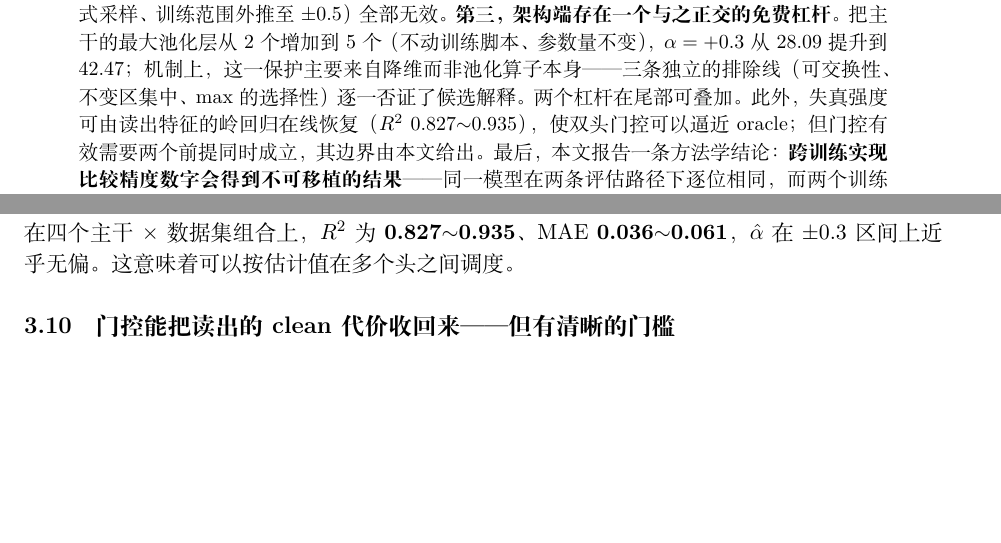
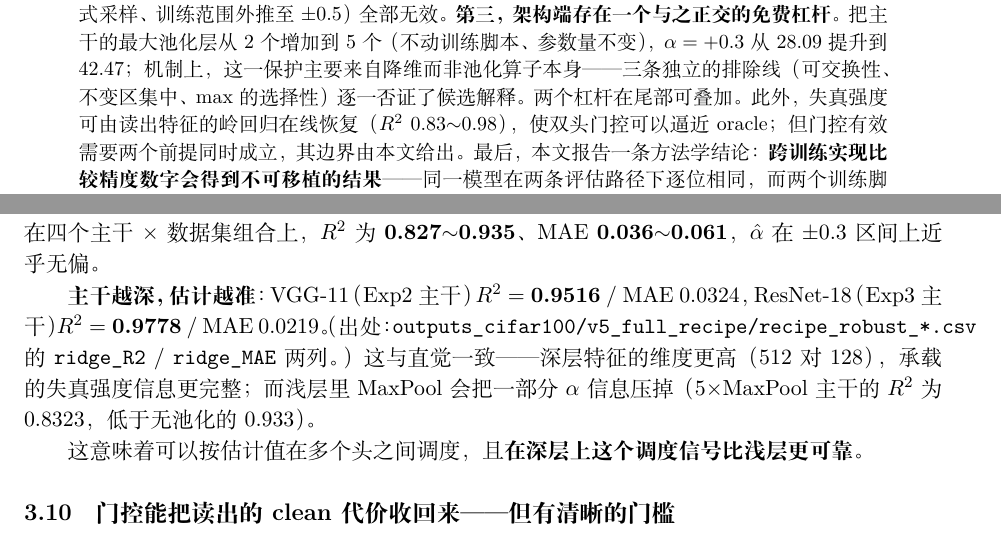
Before and after one commit to DREAMERhyh/2026-Inno-CIM-UCAS-competition, a LaTeX document (paper/journal/main.tex): two parts of pages 1 and 11 of 20, joined at a grey line, cut so that both start at the same text, the shorter picture padded with empty space. Compiled offline with XeLaTeX.

Commit message:
v7 M1(9/9): 补 α 估计器在深层主干上的精度（覆盖审计 §2.8，最后一块）
原两版只引了浅层四组的 R² 0.827~0.935。补入深层两组：
  VGG-11（Exp2）  R² = 0.9516 / MAE 0.0324
  ResNet-18（Exp3）R² = 0.9778 / MAE 0.0219
出处：outputs_cifar100/v5_full_recipe/recipe_robust_*.csv 的 ridge_R2 / ridge_MAE 两列。

并给出解释：主干越深估计越准（512 维对 128 维，承载的失真强度信息更完整）；
而浅层里 MaxPool 会压掉一部分 α 信息（5×MaxPool 主干 R² 0.8323 < 无池化的 0.933）。
⇒ 在深层上这个调度信号比浅层更可靠。

按"改一个数要扫引用链"同步两处：摘要的 R² 区间改为 0.83~0.98；
附录表的"4 组"改为"6 组：4 浅 2 深"、区间改为 0.827~0.978。

**M1 至此 9/9 完成**：定位修正 / b 对照臂 / headline 切换 / L3 / 部署表 /
CIFAR-10 读出 / 漂移压力测试 / T2-7 C1 + §13.3 / α 估计器深层。
另有两条计划外产出：勘误 12（"12.76 无出处"）、4 处 Fisher 措辞更正。

三份稿件 20/20/13 页，check_papers.py 退出码 0。

```diff
--- a/paper/journal/main.tex
+++ b/paper/journal/main.tex
@@ -56,7 +56,7 @@ $\alpha=+0.3$ 时可达 48.35\%，而模型自带分类头只有 28.09\%，headr
 \textbf{第三，架构端存在一个与之正交的免费杠杆。} 把主干的最大池化层从 2 个增加到 5 个（不动训练脚本、参数量不变），
 $\alpha=+0.3$ 从 28.09 提升到 42.47；机制上，这一保护主要来自降维而非池化算子本身——
 三条独立的排除线（可交换性、不变区集中、max 的选择性）逐一否证了候选解释。
-两个杠杆在尾部可叠加。此外，失真强度可由读出特征的岭回归在线恢复（$R^2$ 0.827$\sim$0.935），
+两个杠杆在尾部可叠加。此外，失真强度可由读出特征的岭回归在线恢复（$R^2$ 0.83$\sim$0.98），
 使双头门控可以逼近 oracle；但门控有效需要两个前提同时成立，其边界由本文给出。
 最后，本文报告一条方法学结论：\textbf{跨训练实现比较精度数字会得到不可移植的结果}——
 同一模型在两条评估路径下逐位相同，而两个训练脚本产出的权重稳定相差 5.55 个百分点，
@@ -621,7 +621,16 @@ max 的选择性或可交换性
 用读出层的特征做岭回归即可恢复它：在四个主干$\times$数据集组合上，
 $R^2$ 为 \textbf{0.827$\sim$0.935}、MAE \textbf{0.036$\sim$0.061}，
 $\hat{\alpha}$ 在 $\pm0.3$ 区间上近乎无偏。
-这意味着可以按估计值在多个头之间调度。
+
+\textbf{主干越深，估计越准}：VGG-11（Exp2 主干）$R^2=\textbf{0.9516}$ / MAE 0.0324，
+ResNet-18（Exp3 主干）$R^2=\textbf{0.9778}$ / MAE 0.0219。
+（出处：\texttt{outputs\_cifar100/v5\_full\_recipe/recipe\_robust\_*.csv} 的
+\texttt{ridge\_R2} / \texttt{ridge\_MAE} 两列。）
+这与直觉一致——深层特征的维度更高（512 对 128），承载的失真强度信息更完整；
+而浅层里 MaxPool 会把一部分 $\alpha$ 信息压掉（$5\times$MaxPool 主干的 $R^2$ 为 0.8323，
+低于无池化的 0.933）。
+
+这意味着可以按估计值在多个头之间调度，且\textbf{在深层上这个调度信号比浅层更可靠}。
 
 \subsection{门控能把读出的 clean 代价收回来——但有清晰的门槛}
 \label{sec:gating}
```
Also changed, not shown: paper/competition/main.pdf, paper/journal/main.pdf, paper/technical-report/main.pdf, paper/journal/main.tex (2 more changed lines).
